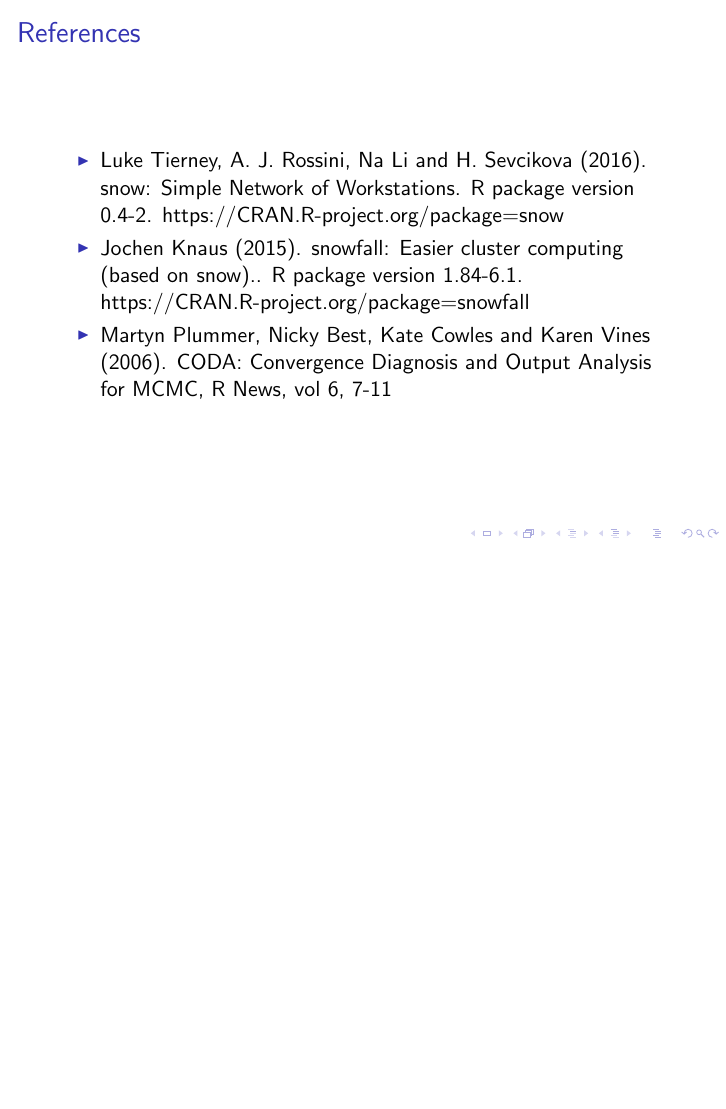
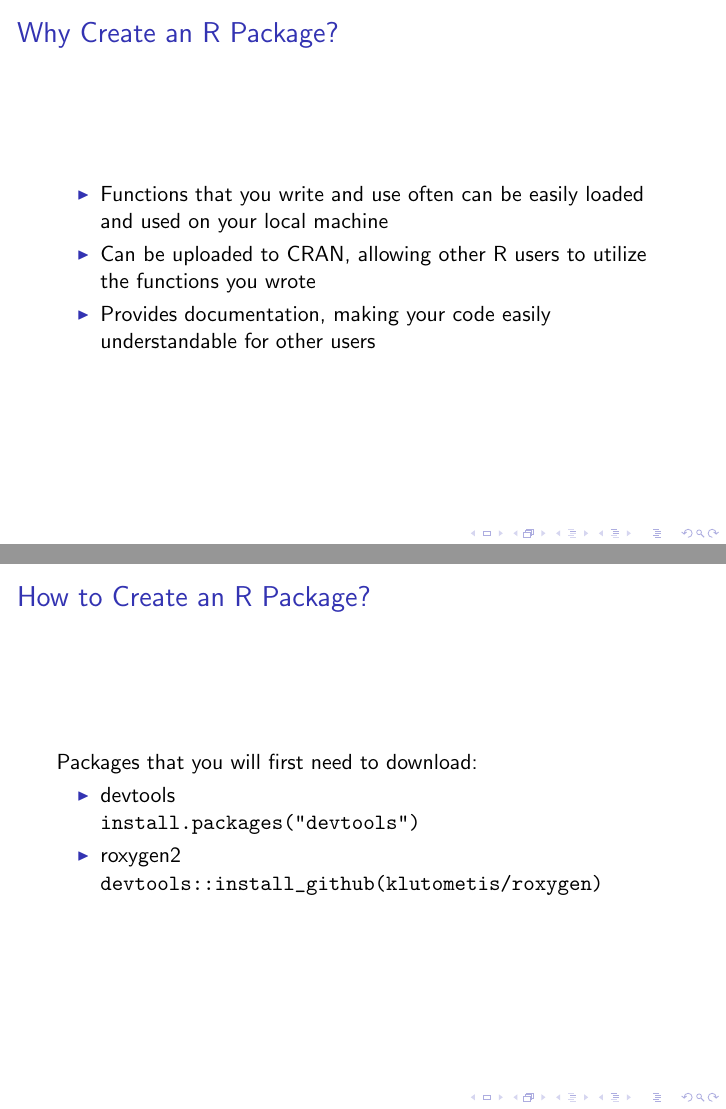
Before and after one commit to TomWerner/parallel-bugs, LaTeX slides (presentation.tex): page 11 of 11 before the commit and pages 11 and 12 of 16 after it, the two joined at a grey line, the shorter picture padded with empty space. The pictures show the PDF file presentation.pdf that the author committed with the source.

Commit message:
Updated with Chris' slides

```diff
--- a/presentation.tex
+++ b/presentation.tex
@@ -160,3 +160,23 @@
 \end{frame}
 
 \begin{frame}
+\frametitle{Why Create an R Package?}
+\begin{itemize}
+    \item Functions that you write and use often can be easily loaded and used on your local machine
+    \item Can be uploaded to CRAN, allowing other R users to utilize the functions you wrote
+    \item Provides documentation, making your code easily understandable for other users
+\end{itemize}
+\end{frame}
+
+\begin{frame}
+\frametitle{How to Create an R Package?}
+Packages that you will first need to download:
+\begin{itemize}
+    \item devtools \\
+        \texttt{install.packages("devtools")}
+    \item roxygen2 \\
+        \texttt{devtools::install\_github(klutometis/roxygen)}
+\end{itemize}
+\end{frame}
+
+\begin{frame}
```
Also changed, not shown: presentation-concordance.tex (+1 -1 lines), presentation.pdf, presentation.tex (34 more changed lines), 1 other file.
